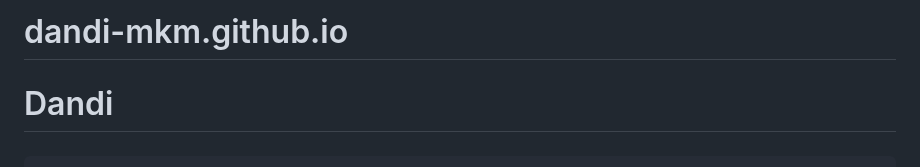
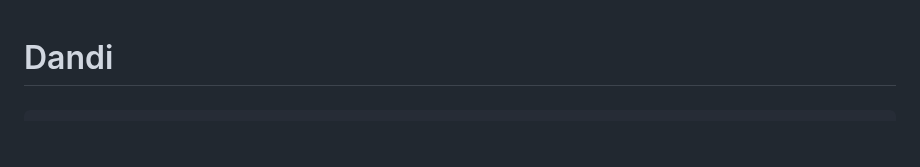
Before and after one commit to dandi-mkm/dandi-mkm.github.io, a Markdown page: README.md, the part around the change. Rendered like a GitHub page; blank space fills up the shorter version.

```diff
--- a/README.md
+++ b/README.md
@@ -1,4 +1,3 @@
-# dandi-mkm.github.io
 <!DOCTYPE html>
 <html lang="en">
 <head>
```
